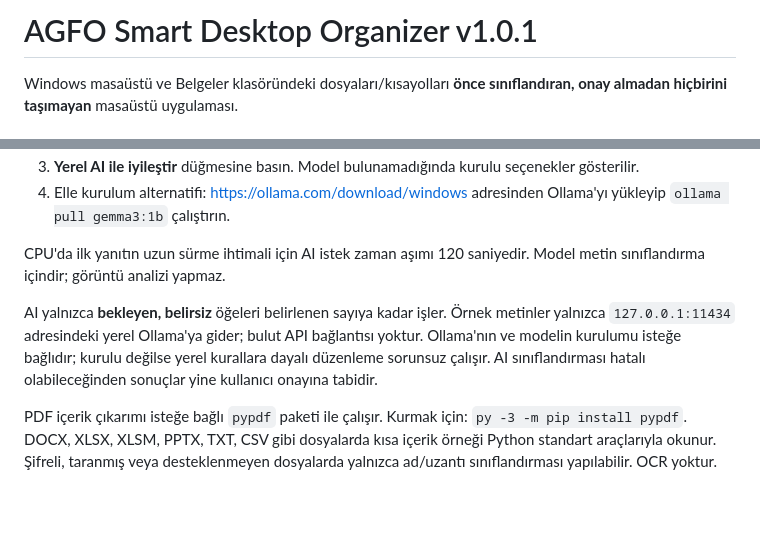
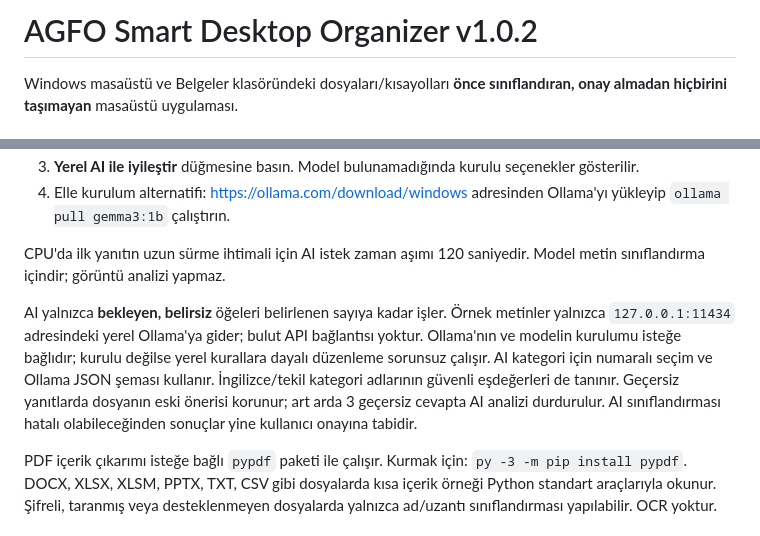
Before and after one commit to downtownck/agfo-windows-apps, a Markdown page: smart-organizer/README.md, 2 parts joined by grey strips. GitHub-like rendering; blank space fills up the shorter version.

Commit message:
docs(smart-organizer): explain robust category parsing in v1.0.2

```diff
--- a/smart-organizer/README.md
+++ b/smart-organizer/README.md
@@ -1,4 +1,4 @@
-# AGFO Smart Desktop Organizer v1.0.1
+# AGFO Smart Desktop Organizer v1.0.2
 
 Windows masaüstü ve Belgeler klasöründeki dosyaları/kısayolları **önce sınıflandıran, onay almadan hiçbirini taşımayan** masaüstü uygulaması.
 
@@ -25,7 +25,7 @@ Hızlı analiz, uzantı/dosya adı ve desteklenen belgelerde kısa içerik örne
 
 CPU'da ilk yanıtın uzun sürme ihtimali için AI istek zaman aşımı 120 saniyedir. Model metin sınıflandırma içindir; görüntü analizi yapmaz.
 
-AI yalnızca **bekleyen, belirsiz** öğeleri belirlenen sayıya kadar işler. Örnek metinler yalnızca `127.0.0.1:11434` adresindeki yerel Ollama'ya gider; bulut API bağlantısı yoktur. Ollama'nın ve modelin kurulumu isteğe bağlıdır; kurulu değilse yerel kurallara dayalı düzenleme sorunsuz çalışır. AI sınıflandırması hatalı olabileceğinden sonuçlar yine kullanıcı onayına tabidir.
+AI yalnızca **bekleyen, belirsiz** öğeleri belirlenen sayıya kadar işler. Örnek metinler yalnızca `127.0.0.1:11434` adresindeki yerel Ollama'ya gider; bulut API bağlantısı yoktur. Ollama'nın ve modelin kurulumu isteğe bağlıdır; kurulu değilse yerel kurallara dayalı düzenleme sorunsuz çalışır. AI kategori için numaralı seçim ve Ollama JSON şeması kullanır. İngilizce/tekil kategori adlarının güvenli eşdeğerleri de tanınır. Geçersiz yanıtlarda dosyanın eski önerisi korunur; art arda 3 geçersiz cevapta AI analizi durdurulur. AI sınıflandırması hatalı olabileceğinden sonuçlar yine kullanıcı onayına tabidir.
 
 PDF içerik çıkarımı isteğe bağlı `pypdf` paketi ile çalışır. Kurmak için: `py -3 -m pip install pypdf`. DOCX, XLSX, XLSM, PPTX, TXT, CSV gibi dosyalarda kısa içerik örneği Python standart araçlarıyla okunur. Şifreli, taranmış veya desteklenmeyen dosyalarda yalnızca ad/uzantı sınıflandırması yapılabilir. OCR yoktur.
 
```
